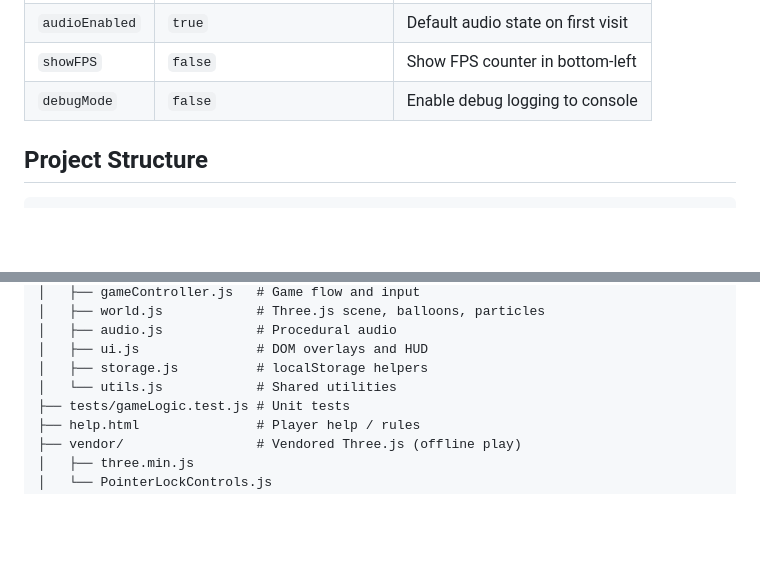
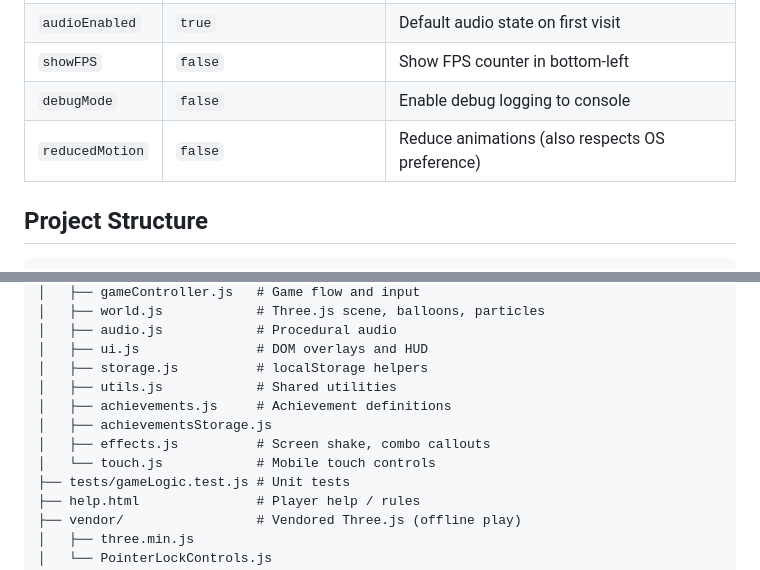
Before and after one commit to dlozovsky/BalloonBlaster, a Markdown page: README.md, 2 parts joined by grey strips. Rendered like a GitHub page; blank space fills up the shorter version.

Commit message:
Fix README project structure tree
Co-authored-by: dlozovsky <dlozovsky@users.noreply.github.com>

```diff
--- a/README.md
+++ b/README.md
@@ -70,6 +70,7 @@ Edit [`js/config.js`](js/config.js):
 | `audioEnabled` | `true` | Default audio state on first visit |
 | `showFPS` | `false` | Show FPS counter in bottom-left |
 | `debugMode` | `false` | Enable debug logging to console |
+| `reducedMotion` | `false` | Reduce animations (also respects OS preference) |
 
 ## Project Structure
 
@@ -88,7 +89,11 @@ BalloonBlaster/
 │   ├── audio.js            # Procedural audio
 │   ├── ui.js               # DOM overlays and HUD
 │   ├── storage.js          # localStorage helpers
-│   └── utils.js            # Shared utilities
+│   ├── utils.js            # Shared utilities
+│   ├── achievements.js     # Achievement definitions
+│   ├── achievementsStorage.js
+│   ├── effects.js          # Screen shake, combo callouts
+│   └── touch.js            # Mobile touch controls
 ├── tests/gameLogic.test.js # Unit tests
 ├── help.html               # Player help / rules
 ├── vendor/                 # Vendored Three.js (offline play)
```
